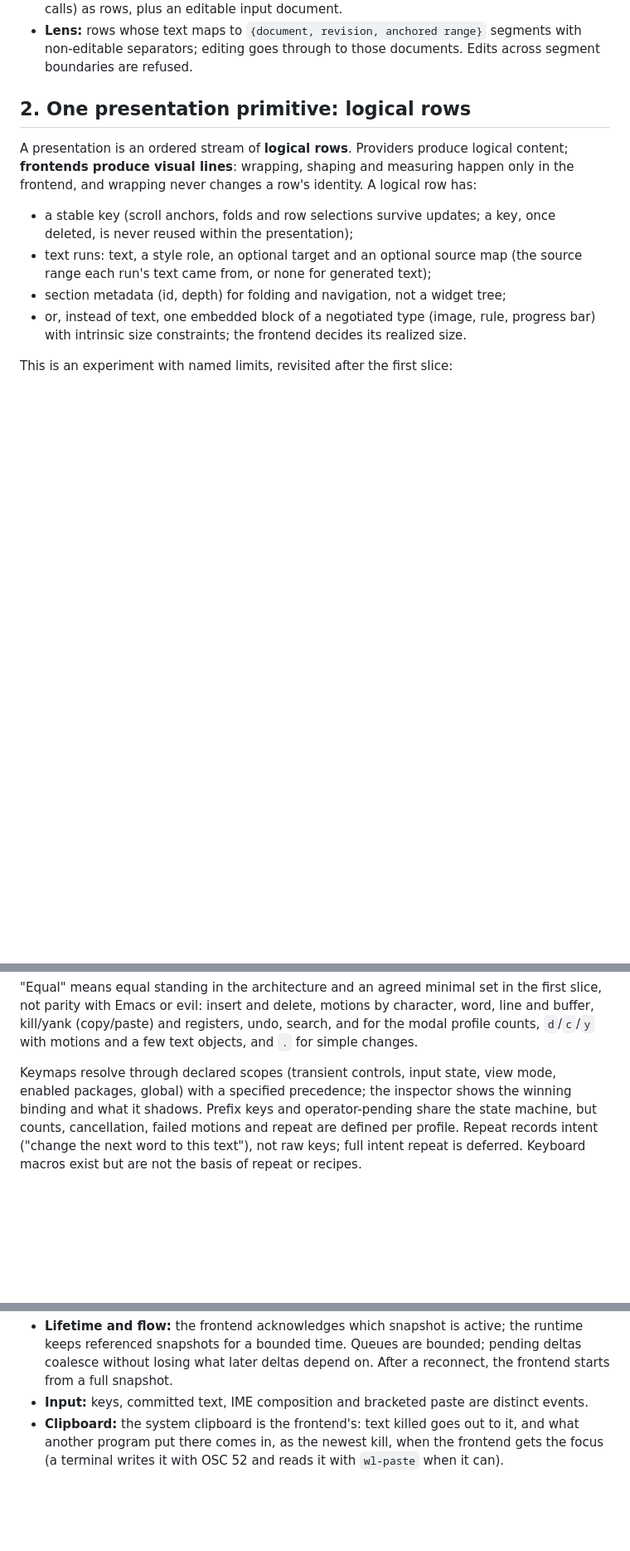
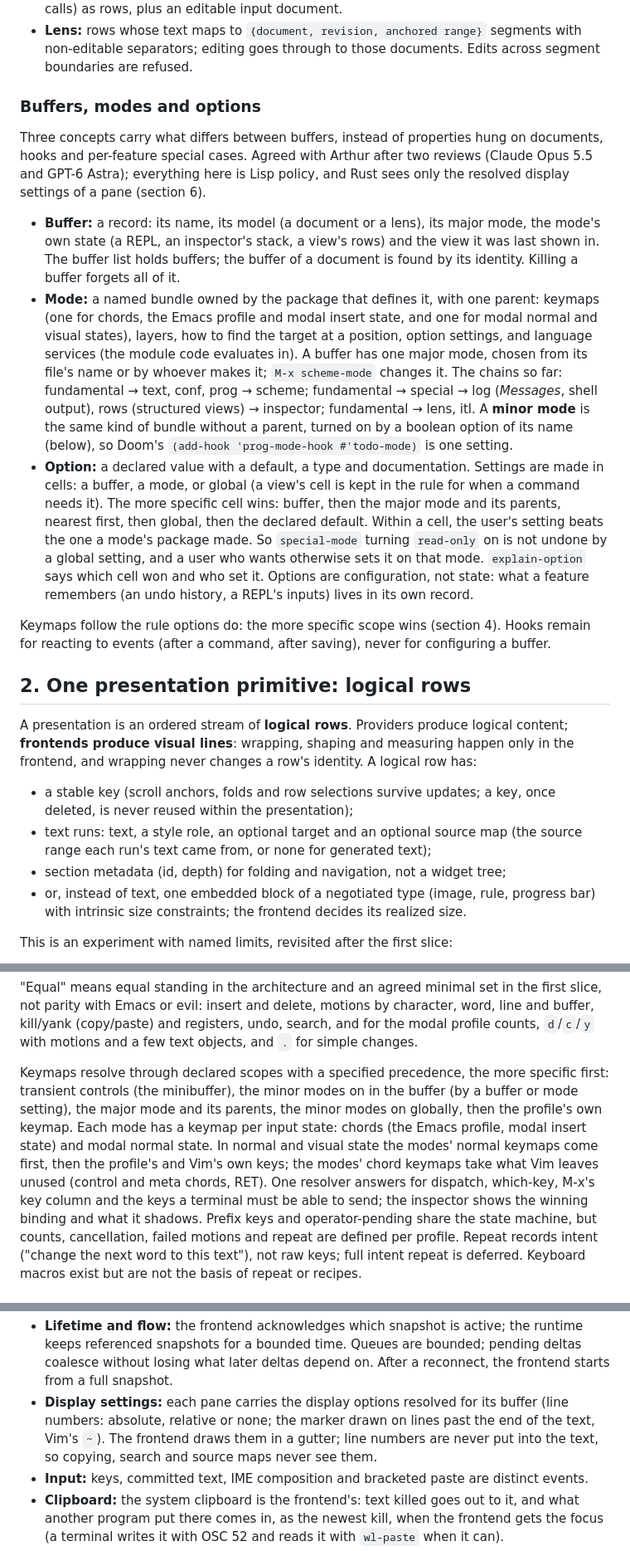
Before and after one commit to ArthurHeymans/techne, a Markdown page: EDITOR.md, 3 parts joined by grey strips. Shown at 83% size. Drawn GitHub-style; blank space fills up the shorter version.

Commit message:
docs: buffers, modes and options

```diff
--- a/EDITOR.md
+++ b/EDITOR.md
@@ -45,6 +45,46 @@ How applications map:
 - **Lens:** rows whose text maps to `{document, revision, anchored range}`
   segments with non-editable separators; editing goes through to those
   documents. Edits across segment boundaries are refused.
+
+### Buffers, modes and options
+
+Three concepts carry what differs between buffers, instead of properties
+hung on documents, hooks and per-feature special cases. Agreed with Arthur
+after two reviews (Claude Opus 5.5 and GPT-6 Astra); everything here is Lisp
+policy, and Rust sees only the resolved display settings of a pane
+(section 6).
+
+- **Buffer:** a record: its name, its model (a document or a lens), its
+  major mode, the mode's own state (a REPL, an inspector's stack, a view's
+  rows) and the view it was last shown in. The buffer list holds buffers;
+  the buffer of a document is found by its identity. Killing a buffer
+  forgets all of it.
+- **Mode:** a named bundle owned by the package that defines it, with one
+  parent: keymaps (one for chords, the Emacs profile and modal insert
+  state, and one for modal normal and visual states), layers, how to find
+  the target at a position, option settings, and language services (the
+  module code evaluates in). A buffer has one major mode, chosen from its
+  file's name or by whoever makes it; `M-x scheme-mode` changes it. The
+  chains so far: fundamental → text, conf, prog → scheme; fundamental →
+  special → log (*Messages*, shell output), rows (structured views) →
+  inspector; fundamental → lens, itl. A **minor mode** is the same kind of
+  bundle without a parent, turned on by a boolean option of its name
+  (below), so Doom's `(add-hook 'prog-mode-hook #'todo-mode)` is one
+  setting.
+- **Option:** a declared value with a default, a type and documentation.
+  Settings are made in cells: a buffer, a mode, or global (a view's cell
+  is kept in the rule for when a command needs it). The more specific cell
+  wins: buffer, then the major mode and its parents, nearest first, then
+  global, then the declared default. Within a cell, the user's setting
+  beats the one a mode's package made. So `special-mode` turning
+  `read-only` on is not undone by a global setting, and a user who wants
+  otherwise sets it on that mode. `explain-option` says which cell won and
+  who set it. Options are configuration, not state: what a feature
+  remembers (an undo history, a REPL's inputs) lives in its own record.
+
+Keymaps follow the rule options do: the more specific scope wins (section
+4). Hooks remain for reacting to events (after a command, after saving),
+never for configuring a buffer.
 
 ## 2. One presentation primitive: logical rows
 
@@ -146,9 +186,16 @@ character, word, line and buffer, kill/yank (copy/paste) and registers, undo,
 search, and for the modal profile counts, `d`/`c`/`y` with motions and a few
 text objects, and `.` for simple changes.
 
-Keymaps resolve through declared scopes (transient controls, input state, view
-mode, enabled packages, global) with a specified precedence; the inspector shows
-the winning binding and what it shadows. Prefix keys and operator-pending share
+Keymaps resolve through declared scopes with a specified precedence, the more
+specific first: transient controls (the minibuffer), the minor modes on in the
+buffer (by a buffer or mode setting), the major mode and its parents, the minor
+modes on globally, then the profile's own keymap. Each mode has a keymap per
+input state: chords (the Emacs profile, modal insert state) and modal normal
+state. In normal and visual state the modes' normal keymaps come first, then
+the profile's and Vim's own keys; the modes' chord keymaps take what Vim leaves
+unused (control and meta chords, RET). One resolver answers for dispatch,
+which-key, M-x's key column and the keys a terminal must be able to send; the
+inspector shows the winning binding and what it shadows. Prefix keys and operator-pending share
 the state machine, but counts, cancellation, failed motions and repeat are
 defined per profile. Repeat records intent ("change the next word to this
 text"), not raw keys; full intent repeat is deferred. Keyboard macros exist but
@@ -199,6 +246,11 @@ callbacks, even when frontend and runtime share a process.
   the runtime keeps referenced snapshots for a bounded time. Queues are bounded;
   pending deltas coalesce without losing what later deltas depend on. After a
   reconnect, the frontend starts from a full snapshot.
+- **Display settings:** each pane carries the display options resolved for
+  its buffer (line numbers: absolute, relative or none; the marker drawn on
+  lines past the end of the text, Vim's `~`). The frontend draws them in a
+  gutter; line numbers are never put into the text, so copying, search and
+  source maps never see them.
 - **Input:** keys, committed text, IME composition and bracketed paste are
   distinct events.
 - **Clipboard:** the system clipboard is the frontend's: text killed goes
```
Also changed, not shown: other parts of EDITOR.md (+7 -3 lines), PLAN.md (+30 -0 lines).
